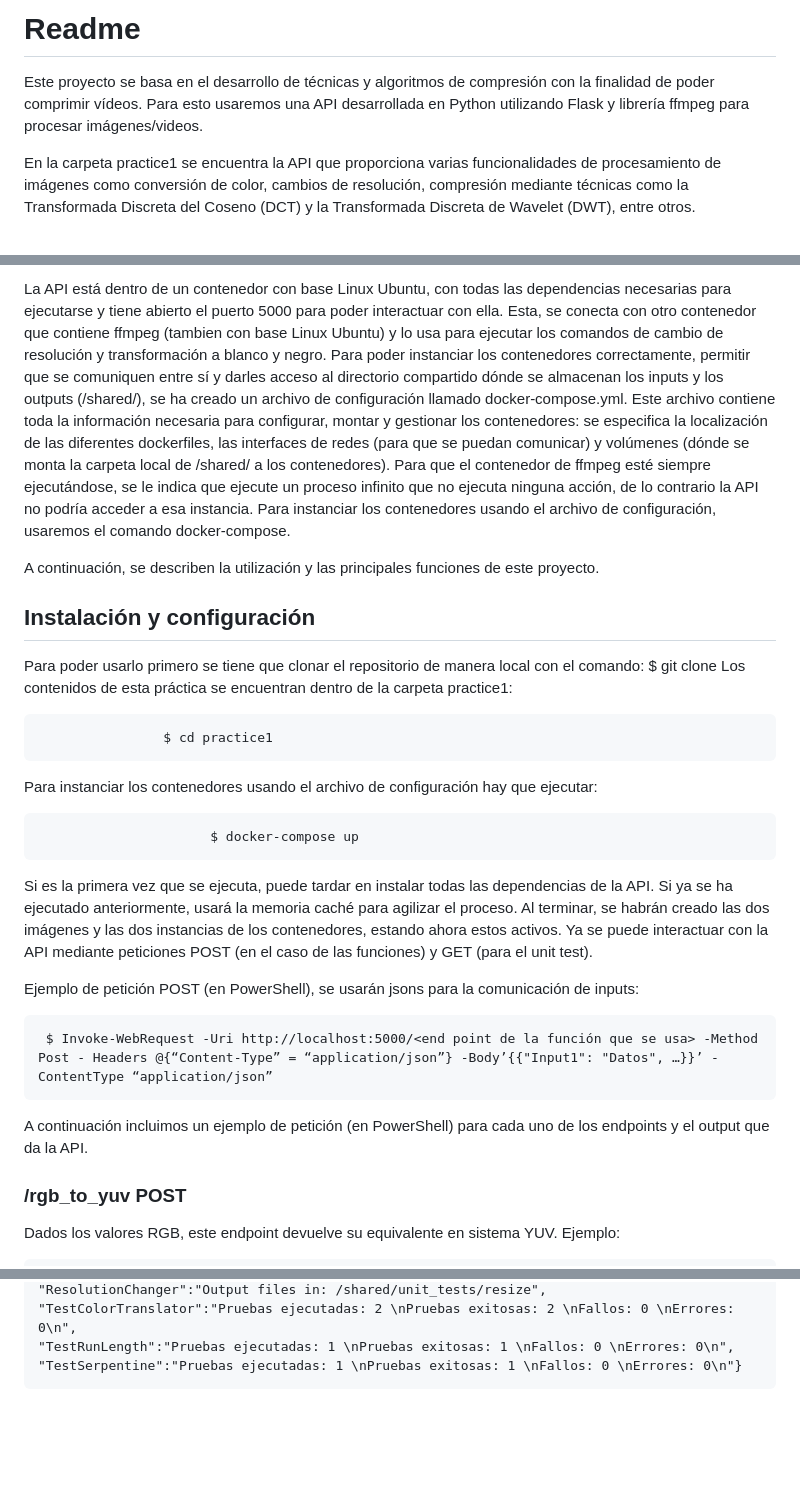
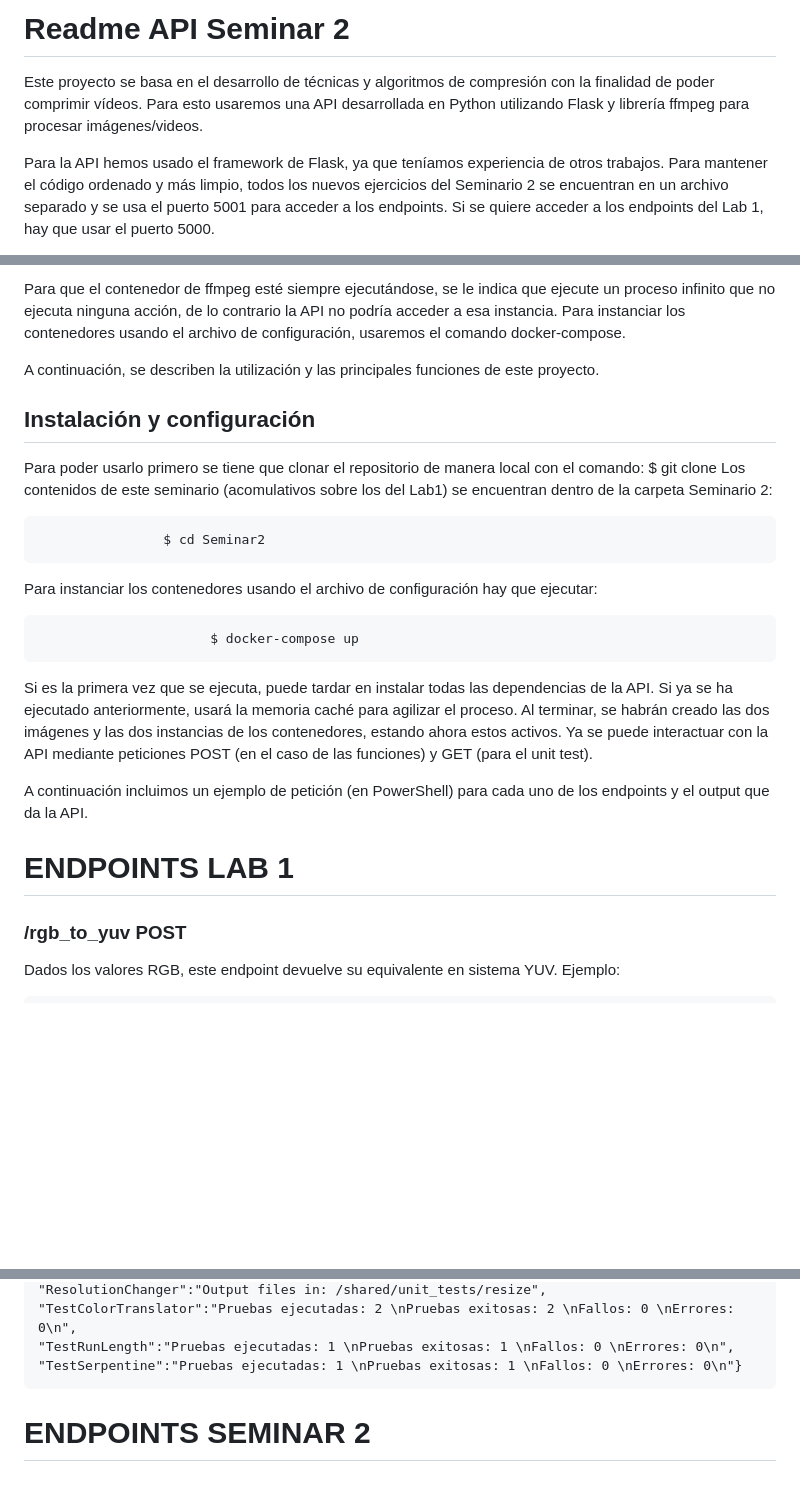
Before and after one commit to KarenSequera/SCAV---Video-Part-, a Markdown page: Seminar2/README_SEMINAR2.md, 3 parts joined by grey strips. Rendered like a GitHub page; blank space fills up the shorter version.

```diff
--- a/Seminar2/README_SEMINAR2.md
+++ b/Seminar2/README_SEMINAR2.md
@@ -1,6 +1,6 @@
-# **Readme**
+# **Readme API Seminar 2**
 
 Este proyecto se basa en el desarrollo de técnicas y algoritmos de compresión con la finalidad de poder comprimir vídeos. Para esto usaremos una API desarrollada en Python utilizando Flask y librería ffmpeg para procesar imágenes/videos.
 
-En la carpeta practice1 se encuentra la API que proporciona varias funcionalidades de procesamiento de imágenes como conversión de color, cambios de resolución, compresión mediante técnicas como la Transformada Discreta del Coseno (DCT) y la Transformada Discreta de Wavelet (DWT), entre otros.
+Para la API hemos usado el framework de Flask, ya que teníamos experiencia de otros trabajos. Para mantener el código ordenado y más limpio, todos los nuevos ejercicios del Seminario 2 se encuentran en un archivo separado y se usa el puerto 5001 para acceder a los endpoints. Si se quiere acceder a los endpoints del Lab 1, hay que usar el puerto 5000.
 
@@ -8,5 +8,5 @@ Para la API hemos usado el framework de Flask, ya que teníamos experiencia de o
 
-La API está dentro de un contenedor con base Linux Ubuntu, con todas las dependencias necesarias para ejecutarse y tiene abierto el puerto 5000 para poder interactuar con ella. Esta, se conecta con otro contenedor que contiene ffmpeg (tambien con base Linux Ubuntu) y lo usa para ejecutar los comandos de cambio de resolución y transformación a blanco y negro. Para poder instanciar los contenedores correctamente, permitir que se comuniquen entre sí y darles acceso al directorio compartido dónde se almacenan los inputs y los outputs (/shared/), se ha creado un archivo de configuración llamado docker-compose.yml. Este archivo contiene toda la información necesaria para configurar, montar y gestionar los contenedores: se especifica la localización de las diferentes dockerfiles, las interfaces de redes (para que se puedan comunicar) y volúmenes (dónde se monta la carpeta local de /shared/ a los contenedores). Para que el contenedor de ffmpeg esté siempre ejecutándose, se le indica que ejecute un proceso infinito que no ejecuta ninguna acción, de lo contrario la API no podría acceder a esa instancia. Para instanciar los contenedores usando el archivo de configuración,  usaremos el comando docker-compose.
+Para que el contenedor de ffmpeg esté siempre ejecutándose, se le indica que ejecute un proceso infinito que no ejecuta ninguna acción, de lo contrario la API no podría acceder a esa instancia. Para instanciar los contenedores usando el archivo de configuración,  usaremos el comando docker-compose.
 
 A continuación, se describen la utilización y las principales funciones de este proyecto.
 
@@ -14,9 +14,9 @@ A continuación, se describen la utilización y las principales funciones de est
 
 Para poder usarlo primero se tiene que clonar el repositorio de manera local con el comando:
 $ git clone <ruta del repositorio>
-Los contenidos de esta práctica se encuentran dentro de la carpeta practice1:
+Los contenidos de este seminario (acomulativos sobre los del Lab1) se encuentran dentro de la carpeta Seminario 2:
 
-			        $ cd practice1
+			        $ cd Seminar2
 
 Para instanciar los contenedores usando el archivo de configuración hay que ejecutar:
 
@@ -25,15 +25,9 @@ Para instanciar los contenedores usando el archivo de configuración hay que eje
 Si es la primera vez que se ejecuta, puede tardar en instalar todas las dependencias de la API. Si ya se ha ejecutado anteriormente, usará la memoria caché para agilizar el proceso.
 Al terminar, se habrán creado las dos imágenes y las dos instancias de los contenedores, estando ahora estos activos. Ya se puede interactuar con la API mediante peticiones POST (en el caso de las funciones) y GET (para el unit test).
 
-Ejemplo de petición POST (en PowerShell), se usarán jsons para la comunicación de inputs:
-
-     $ Invoke-WebRequest -Uri http://localhost:5000/<end point de la función que se usa> -Method Post - Headers @{“Content-Type” = “application/json”} -Body’{{"Input1": "Datos", …}}’ - ContentType “application/json”
-
-
 A continuación incluimos un ejemplo de petición (en PowerShell) para cada uno de los endpoints y el output que da la API.
 
-
-
+# **ENDPOINTS LAB 1**
 
 ### **/rgb_to_yuv POST**
 
@@ -303,3 +297,6 @@ Petición que almacena el json:
     "TestColorTranslator":"Pruebas ejecutadas: 2 \nPruebas exitosas: 2 \nFallos: 0 \nErrores: 0\n",
     "TestRunLength":"Pruebas ejecutadas: 1 \nPruebas exitosas: 1 \nFallos: 0 \nErrores: 0\n",
     "TestSerpentine":"Pruebas ejecutadas: 1 \nPruebas exitosas: 1 \nFallos: 0 \nErrores: 0\n"}
+
+
+# **ENDPOINTS SEMINAR 2**
```
Also changed, not shown: other parts of Seminar2/README_SEMINAR2.md (+1 -1 lines).
